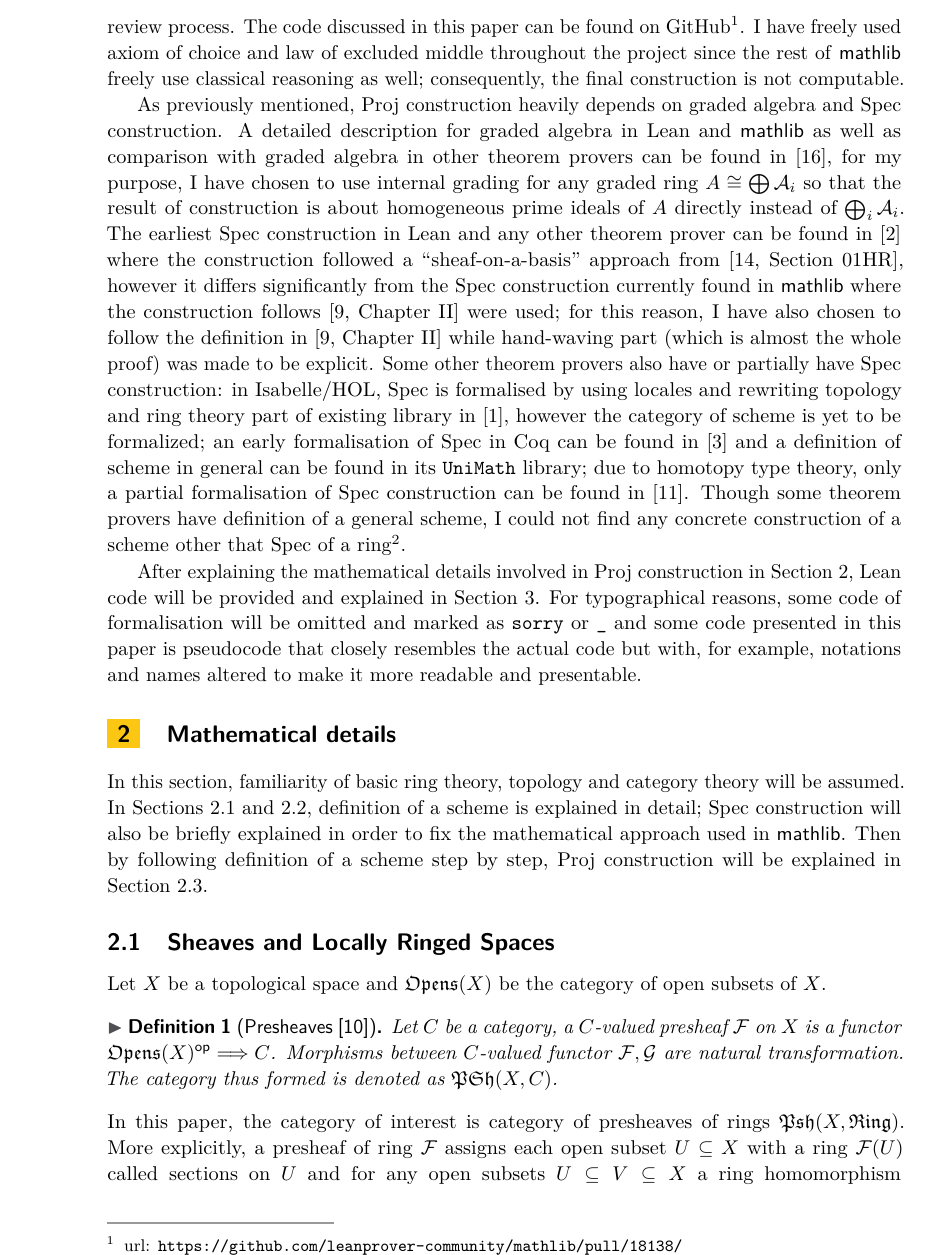
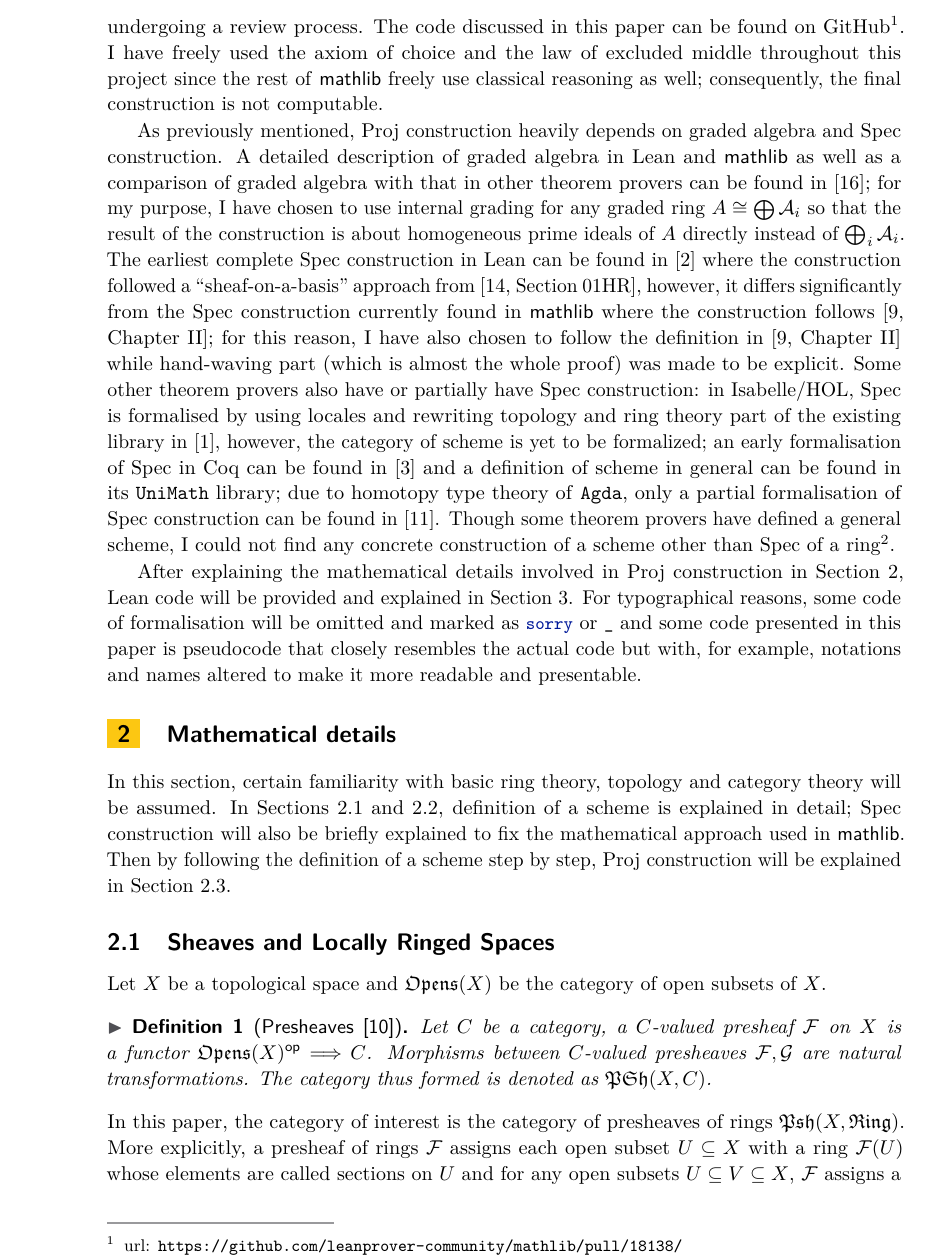
Before and after one commit to jjaassoonn/proj_paper, a LaTeX paper (lipics-authors-v2021.1.2/lipics-v2021-sample-article.tex): part of page 2 of 16, cut so that both start at the same text. Compiled offline with pdfLaTeX.

Commit message:
proof read later

```diff
--- a/lipics-authors-v2021.1.2/lipics-v2021-sample-article.tex
+++ b/lipics-authors-v2021.1.2/lipics-v2021-sample-article.tex
@@ -103,23 +103,23 @@ Algebraic geometry concerns polynomials and analytic geometry concerns holomorph
 
 While one can define $\mathbb{P}_n$ over $\mathbb{C}$ without consideration of other projective varieties, it would be more fruitful to formalise $\operatorname{Proj}$ construction as a \textbf{scheme} and recover $\mathbb{P}_n$ as $\operatorname{Proj} \mathbb{C}[X_0,\dots, X_n]$, since, among other reasons, by considering different base rings, one obtain different projective varieties, for example, for any homogeneous polynomials $f_1,\dots, f_k$, $\operatorname{Proj}\left(\frac{\mathbb{C}[X_0,\dots,X_n]}{(f_1,\dots,f_k)}\right)$ defines a projective hypersurface over $\mathbb{C}$.
 
-In this paper I describe a formal construction of $\operatorname{Proj} A$ in the Lean3 \cite{de2015lean} theorem prover which closely follows \cite[Chapter~II]{hartshorne1977graduate}. The formal construction use various results from the Lean mathematical library \textsf{mathlib}, most notably the graded algebra and $\operatorname{Spec}$ construction; this project has been partly accepted into \textsf{mathlib} already while the remainder is still undergoing a review process. The code discussed in this paper can be found on GitHub\footnote{url: \texttt{https://github.com/leanprover-community/mathlib/pull/18138/}}.  I have freely used axiom of choice and law of excluded middle throughout the project since the rest of \textsf{mathlib} freely use classical reasoning as well; consequently, the final construction is not computable.
+In this paper I describe a formal construction of $\operatorname{Proj} A$ in the Lean3 theorem prover \cite{de2015lean} by closely following \cite[Chapter~II]{hartshorne1977graduate}. The formal construction uses various results from the Lean mathematical library \textsf{mathlib}, most notably the graded algebra and $\operatorname{Spec}$ construction; this project has been partly accepted into \textsf{mathlib} already while the remaining part is still undergoing a review process. The code discussed in this paper can be found on GitHub\footnote{url: \texttt{https://github.com/leanprover-community/mathlib/pull/18138/}}.  I have freely used the axiom of choice and the law of excluded middle throughout this project since the rest of \textsf{mathlib} freely use classical reasoning as well; consequently, the final construction is not computable.
 
-As previously mentioned, $\operatorname{Proj}$ construction heavily depends on graded algebra and $\operatorname{Spec}$ construction. A detailed description for graded algebra in Lean  and \textsf{mathlib} as well as comparison with graded algebra in other theorem provers can be found in \cite{wieser2022graded}, for my purpose, I have chosen to use internal grading for any graded ring $A \cong \bigoplus \mathcal{A}_i$ so that the result of construction is about homogeneous prime ideals of $A$ directly instead of $\bigoplus_i \mathcal{A}_i$. The earliest $\operatorname{Spec}$ construction in Lean and any other theorem prover can be found in \cite{buzzard2022schemes} where the construction followed a ``sheaf-on-a-basis'' approach from \cite[\href{https://stacks.math.columbia.edu/tag/01HR}{Section 01HR}]{stacks-project}, however it differs significantly from the $\operatorname{Spec}$ construction currently found in \textsf{mathlib} where the construction follows \cite[Chapter~II]{hartshorne1977graduate} were used; for this reason, I have also chosen to follow the definition in \cite[Chapter~II]{hartshorne1977graduate} while hand-waving part (which is almost the whole proof) was made to be explicit. Some other theorem provers also have or partially have $\operatorname{Spec}$ construction: in Isabelle/HOL, $\operatorname{Spec}$ is formalised by using locales and rewriting topology and ring theory part of existing library in \cite{doi:10.1080/10586458.2022.2062073}, however the category of scheme is yet to be formalized; an early formalisation of $\operatorname{Spec}$ in Coq can be found in \cite{chicli2001formalisation} and a definition of scheme in general can be found in its \texttt{UniMath} library; due to homotopy type theory, only a partial formalisation of $\operatorname{Spec}$ construction can be found in \cite{mortbergtowards}. Though some theorem provers have definition of a general scheme, I could not find any concrete construction of a scheme other that $\operatorname{Spec}$ of a ring\footnote{In this paper, all rings are assumed to be unital and commutative.}.
+As previously mentioned, $\operatorname{Proj}$ construction heavily depends on graded algebra and $\operatorname{Spec}$ construction. A detailed description of graded algebra in Lean and \textsf{mathlib} as well as a comparison of graded algebra with that in other theorem provers can be found in \cite{wieser2022graded}; for my purpose, I have chosen to use internal grading for any graded ring $A \cong \bigoplus \mathcal{A}_i$ so that the result of the construction is about homogeneous prime ideals of $A$ directly instead of $\bigoplus_i \mathcal{A}_i$. The earliest complete $\operatorname{Spec}$ construction in Lean can be found in \cite{buzzard2022schemes} where the construction followed a ``sheaf-on-a-basis'' approach from \cite[\href{https://stacks.math.columbia.edu/tag/01HR}{Section 01HR}]{stacks-project}, however, it differs significantly from the $\operatorname{Spec}$ construction currently found in \textsf{mathlib} where the construction follows \cite[Chapter~II]{hartshorne1977graduate}; for this reason, I have also chosen to follow the definition in \cite[Chapter~II]{hartshorne1977graduate} while hand-waving part (which is almost the whole proof) was made to be explicit. Some other theorem provers also have or partially have $\operatorname{Spec}$ construction: in Isabelle/HOL, $\operatorname{Spec}$ is formalised by using locales and rewriting topology and ring theory part of the existing library in \cite{doi:10.1080/10586458.2022.2062073}, however, the category of scheme is yet to be formalized; an early formalisation of $\operatorname{Spec}$ in Coq can be found in \cite{chicli2001formalisation} and a definition of scheme in general can be found in its \texttt{UniMath} library; due to homotopy type theory of \texttt{Agda}, only a partial formalisation of $\operatorname{Spec}$ construction can be found in \cite{mortbergtowards}. Though some theorem provers have defined a general scheme, I could not find any concrete construction of a scheme other than $\operatorname{Spec}$ of a ring\footnote{In this paper, all rings are assumed to be unital and commutative.}.
 
-After explaining the mathematical details involved in $\operatorname{Proj}$ construction in Section~\ref{sec:maths}, Lean code will be provided and explained in Section~\ref{sec:formalisation}. For typographical reasons, some code of formalisation will be omitted and marked as \texttt{sorry} or \texttt{\_} and some code presented in this paper is pseudocode that closely resembles the actual code but with, for example, notations and names altered to make it more readable and presentable.
+After explaining the mathematical details involved in $\operatorname{Proj}$ construction in Section~\ref{sec:maths}, Lean code will be provided and explained in Section~\ref{sec:formalisation}. For typographical reasons, some code of formalisation will be omitted and marked as \lstinline{sorry} or \lstinline{_} and some code presented in this paper is pseudocode that closely resembles the actual code but with, for example, notations and names altered to make it more readable and presentable.
 
 \section{Mathematical details}\label{sec:maths}
-In this section, familiarity of basic ring theory, topology and category theory will be assumed. In \Cref{sec:pre-def,sec:def_scheme}, definition of a scheme is explained in detail; $\operatorname{Spec}$ construction will also be briefly explained in order to fix the mathematical approach used in \textsf{mathlib}. Then by following definition of a scheme step by step, $\operatorname{Proj}$ construction will be explained in \Cref{sec:proj_construction_maths}.
+In this section, certain familiarity with basic ring theory, topology and category theory will be assumed. In \Cref{sec:pre-def,sec:def_scheme}, definition of a scheme is explained in detail; $\operatorname{Spec}$ construction will also be briefly explained to fix the mathematical approach used in \textsf{mathlib}. Then by following the definition of a scheme step by step, $\operatorname{Proj}$ construction will be explained in \Cref{sec:proj_construction_maths}.
 
 \subsection{Sheaves and Locally Ringed Spaces}\label{sec:pre-def}
 Let $X$ be a topological space and $\mathfrak{Opens}(X)$ be the category of open subsets of $X$.
 
 \begin{definition}[Presheaves~\cite{maclane2012sheaves}]
-    Let $C$ be a category, a $C$-valued presheaf $\mathcal{F}$ on $X$ is a functor $\mathfrak{Opens}(X)^{\mathsf{op}} \Longrightarrow C$. Morphisms between $C$-valued functor $\mathcal{F, G}$ are natural transformation. The category thus formed is denoted as $\mathfrak{PSh}(X, C)$.
+    Let $C$ be a category, a $C$-valued presheaf $\mathcal{F}$ on $X$ is a functor $\mathfrak{Opens}(X)^{\mathsf{op}} \Longrightarrow C$. Morphisms between $C$-valued presheaves $\mathcal{F, G}$ are natural transformations. The category thus formed is denoted as $\mathfrak{PSh}(X, C)$.
     \label{def:presheaf}
 \end{definition}
-In this paper, the category of interest is category of presheaves of rings $\mathfrak{Psh}(X, \mathfrak{Ring})$. More explicitly, a presheaf of ring $\mathcal{F}$ assigns each open subset $U \subseteq X$ with a ring $\mathcal{F}(U)$ called sections on $U$ and for any open subsets $U \subseteq V\subseteq X$ a ring homomorphism $\mathcal{F}(V)\to\mathcal{F}(U)$ often denoted as $\mathrm{res}^V_U$ or simply with a vertical bar $s\!\mid_U$ (a section $s$ on $V$ restricted to $U$). Examples of presheaf of rings are abundant: considering open subsets of $\mathbb{C}$, $U \mapsto \{\text{(continuous, holomorphic) functions on~} U\}$ with the natural restriction map defines presheaf of rings. In these examples, compatible sections on different open subsets can be glued together to form bigger sections on union of the said open subsets; this property can be generalized to arbitrary category:
+In this paper, the category of interest is the category of presheaves of rings $\mathfrak{Psh}(X, \mathfrak{Ring})$. More explicitly, a presheaf of rings $\mathcal{F}$ assigns each open subset $U \subseteq X$ with a ring $\mathcal{F}(U)$ whose elements are called sections on $U$ and for any open subsets $U \subseteq V\subseteq X$, $\mathcal F$ assigns a ring homomorphism $\mathcal{F}(V)\to\mathcal{F}(U)$ often denoted as $\mathrm{res}^V_U$ or simply with a vertical bar $s\!\mid_U$ (a section $s$ on $V$ restricted to $U$). Examples of presheaf of rings are abundant: considering open subsets of $\mathbb{C}$, $U \mapsto \{\text{(continuous, holomorphic) functions on~} U\}$ with the natural restriction map defines presheaf of rings. In these examples, compatible sections on different open subsets can be glued together to form bigger sections on the union of the said open subsets; this property can be generalized to arbitrary categories:
 
 \begin{definition}[Sheaves~\cite{maclane2012sheaves,stacks-project}]
     A presheaf $\mathcal{F}\in\mathfrak{Psh}(X, C)$ is said to be a sheaf if for any open covering of open set $U=\bigcup_i U_i \subseteq X$, the following diagram is an equalizer
```
Also changed, not shown: lipics-authors-v2021.1.2/lipics-v2021-sample-article.pdf, 3 other files.
